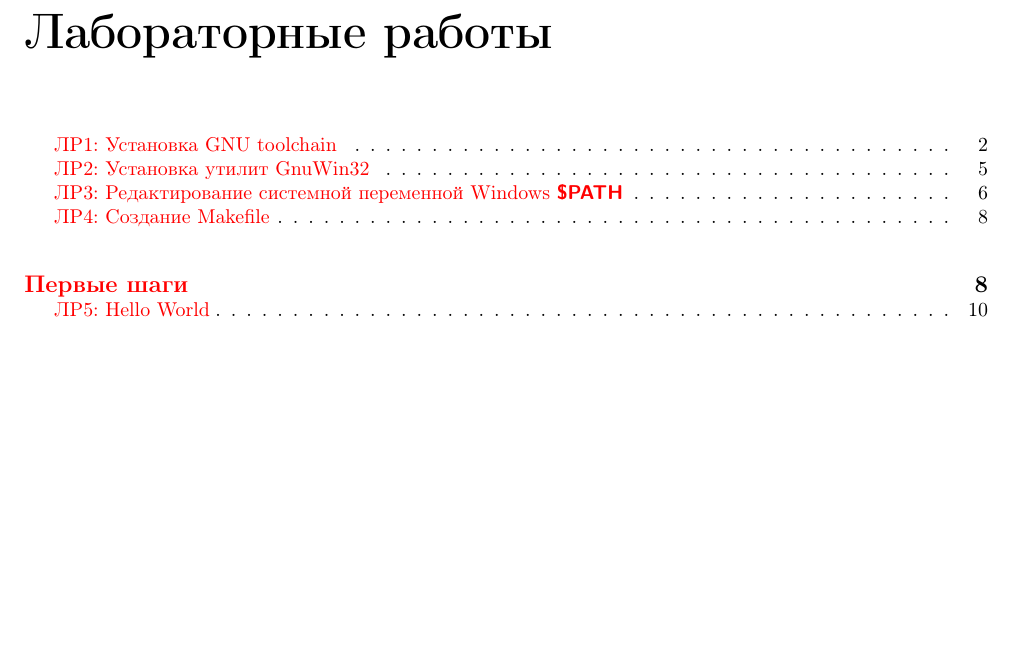
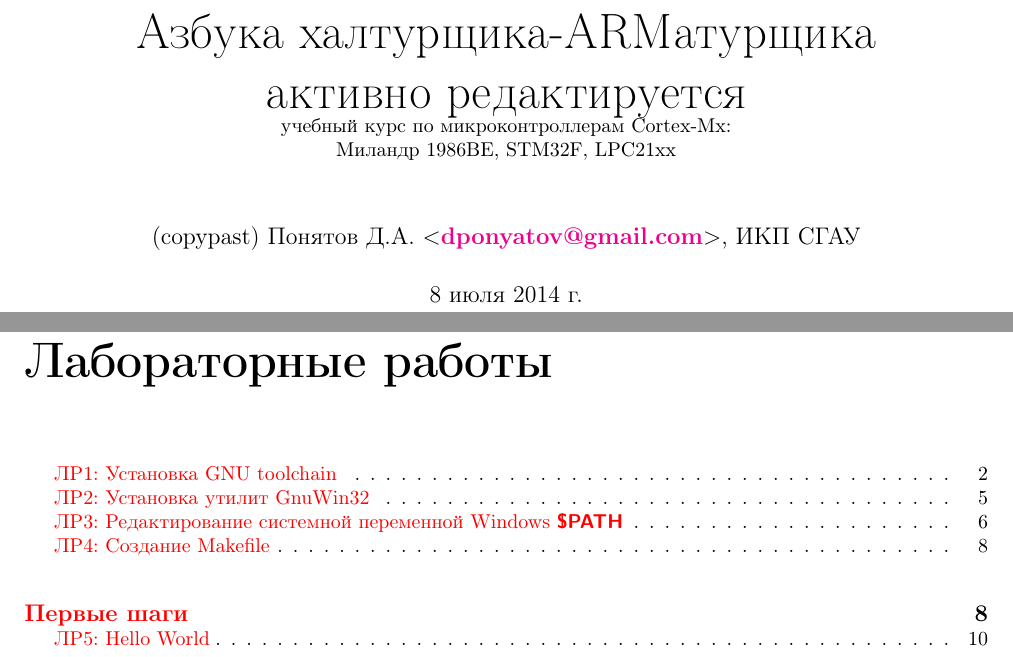
Before and after one commit to ponyatov/CortexMx, a LaTeX book (part.tex): part of page 1 of 13 before the commit and two parts of pages 1 and 2 of 14 after it, the two joined at a grey line, cut at the place of the change, the shorter picture padded with empty space. Compiled offline with pdfLaTeX.

Commit message:
+ титульник типа Under Construction

```diff
--- a/part.tex
+++ b/part.tex
@@ -1,5 +1,7 @@
 \include{header}
 \begin{document}
+\mytitle{активно редактируется}
+\maketitle
 \listoflab
 
 \include{labgnuchain}
```
